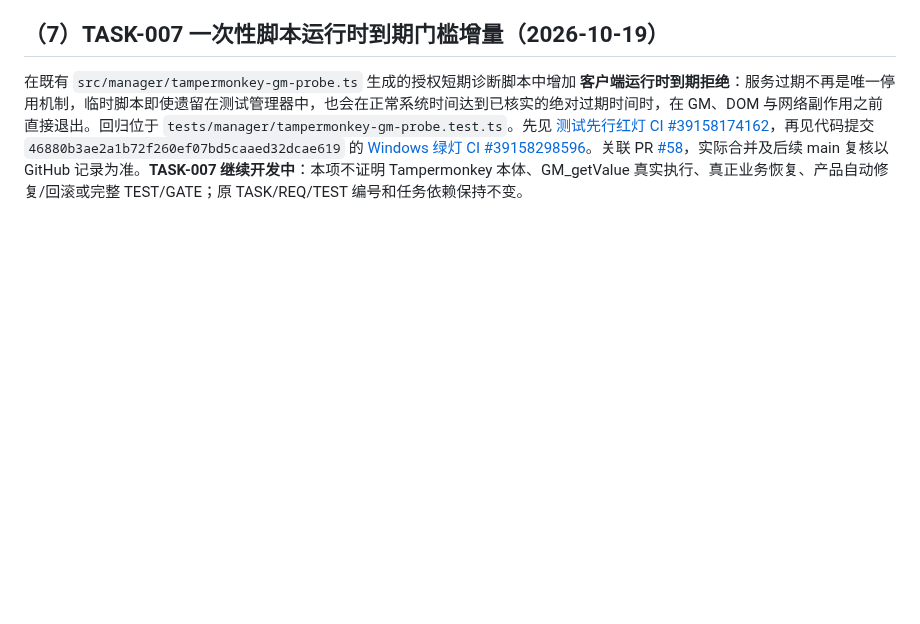
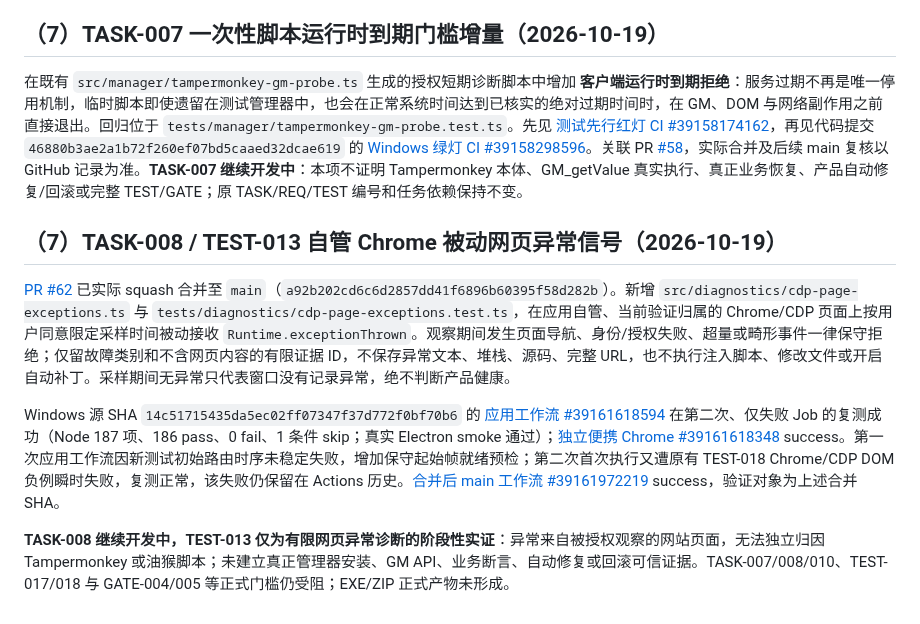
Before and after one commit to devin930906/userscript-auto-healer, a Markdown page: docs/09-development-plan.md, the part around one of its changes. GitHub-like rendering; blank space fills up the shorter version.

Commit message:
docs(TASK-008): record merged passive Chrome exception evidence and remaining TEST-013 limits

```diff
--- a/docs/09-development-plan.md
+++ b/docs/09-development-plan.md
@@ -213,3 +213,11 @@ PR [#44](https://github.com/devin930906/userscript-auto-healer/pull/44) 在 `src
 ## （7）TASK-007 一次性脚本运行时到期门槛增量（2026-10-19）
 
 在既有 `src/manager/tampermonkey-gm-probe.ts` 生成的授权短期诊断脚本中增加 **客户端运行时到期拒绝**：服务过期不再是唯一停用机制，临时脚本即使遗留在测试管理器中，也会在正常系统时间达到已核实的绝对过期时间时，在 GM、DOM 与网络副作用之前直接退出。回归位于 `tests/manager/tampermonkey-gm-probe.test.ts`。先见 [测试先行红灯 CI #39158174162](https://github.com/devin930906/userscript-auto-healer/actions/runs/39158174162)，再见代码提交 `46880b3ae2a1b72f260ef07bd5caaed32dcae619` 的 [Windows 绿灯 CI #39158298596](https://github.com/devin930906/userscript-auto-healer/actions/runs/39158298596)。关联 PR [#58](https://github.com/devin930906/userscript-auto-healer/pull/58)，实际合并及后续 main 复核以 GitHub 记录为准。**TASK-007 继续开发中**：本项不证明 Tampermonkey 本体、GM_getValue 真实执行、真正业务恢复、产品自动修复/回滚或完整 TEST/GATE；原 TASK/REQ/TEST 编号和任务依赖保持不变。
+
+## （7）TASK-008 / TEST-013 自管 Chrome 被动网页异常信号（2026-10-19）
+
+[PR #62](https://github.com/devin930906/userscript-auto-healer/pull/62) 已实际 squash 合并至 `main`（`a92b202cd6c6d2857dd41f6896b60395f58d282b`）。新增 `src/diagnostics/cdp-page-exceptions.ts` 与 `tests/diagnostics/cdp-page-exceptions.test.ts`，在应用自管、当前验证归属的 Chrome/CDP 页面上按用户同意限定采样时间被动接收 `Runtime.exceptionThrown`。观察期间发生页面导航、身份/授权失败、超量或畸形事件一律保守拒绝；仅留故障类别和不含网页内容的有限证据 ID，不保存异常文本、堆栈、源码、完整 URL，也不执行注入脚本、修改文件或开启自动补丁。采样期间无异常只代表窗口没有记录异常，绝不判断产品健康。
+
+Windows 源 SHA `14c51715435da5ec02ff07347f37d772f0bf70b6` 的 [应用工作流 #39161618594](https://github.com/devin930906/userscript-auto-healer/actions/runs/39161618594) 在第二次、仅失败 Job 的复测成功（Node 187 项、186 pass、0 fail、1 条件 skip；真实 Electron smoke 通过）；[独立便携 Chrome #39161618348](https://github.com/devin930906/userscript-auto-healer/actions/runs/39161618348) success。第一次应用工作流因新测试初始路由时序未稳定失败，增加保守起始帧就绪预检；第二次首次执行又遭原有 TEST-018 Chrome/CDP DOM 负例瞬时失败，复测正常，该失败仍保留在 Actions 历史。[合并后 main 工作流 #39161972219](https://github.com/devin930906/userscript-auto-healer/actions/runs/39161972219) success，验证对象为上述合并 SHA。
+
+**TASK-008 继续开发中，TEST-013 仅为有限网页异常诊断的阶段性实证**：异常来自被授权观察的网站页面，无法独立归因 Tampermonkey 或油猴脚本；未建立真正管理器安装、GM API、业务断言、自动修复或回滚可信证据。TASK-007/008/010、TEST-017/018 与 GATE-004/005 等正式门槛仍受阻；EXE/ZIP 正式产物未形成。
```
Also changed, not shown: other parts of docs/09-development-plan.md (+1 -1 lines).
